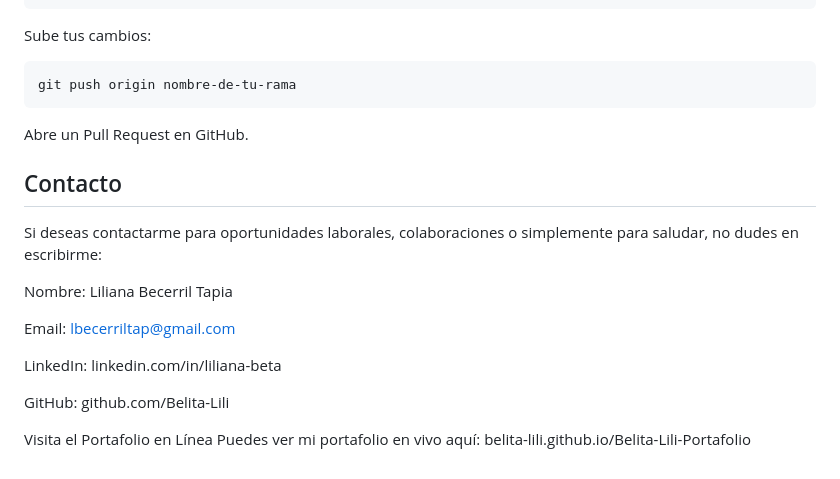
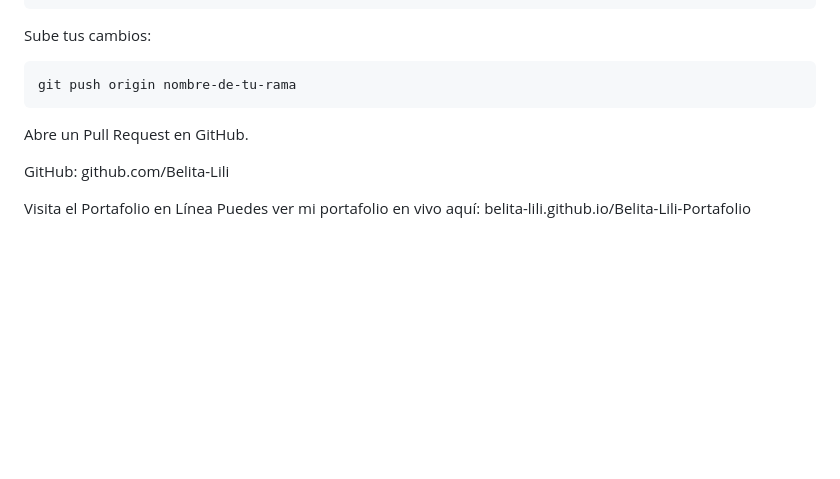
Before and after one commit to Belita-Lili/Belita-Lili-Portafolio, a Markdown page: README.md, the part around the change. Drawn GitHub-style; blank space fills up the shorter version.

```diff
--- a/README.md
+++ b/README.md
@@ -114,15 +114,6 @@ git push origin nombre-de-tu-rama
 Abre un Pull Request en GitHub.
 
 
-## Contacto
-Si deseas contactarme para oportunidades laborales, colaboraciones o simplemente para saludar, no dudes en escribirme:
-
-Nombre: Liliana Becerril Tapia
-
-Email: lbecerriltap@gmail.com
-
-LinkedIn: linkedin.com/in/liliana-beta
-
 GitHub: github.com/Belita-Lili
 
 Visita el Portafolio en Línea
```
